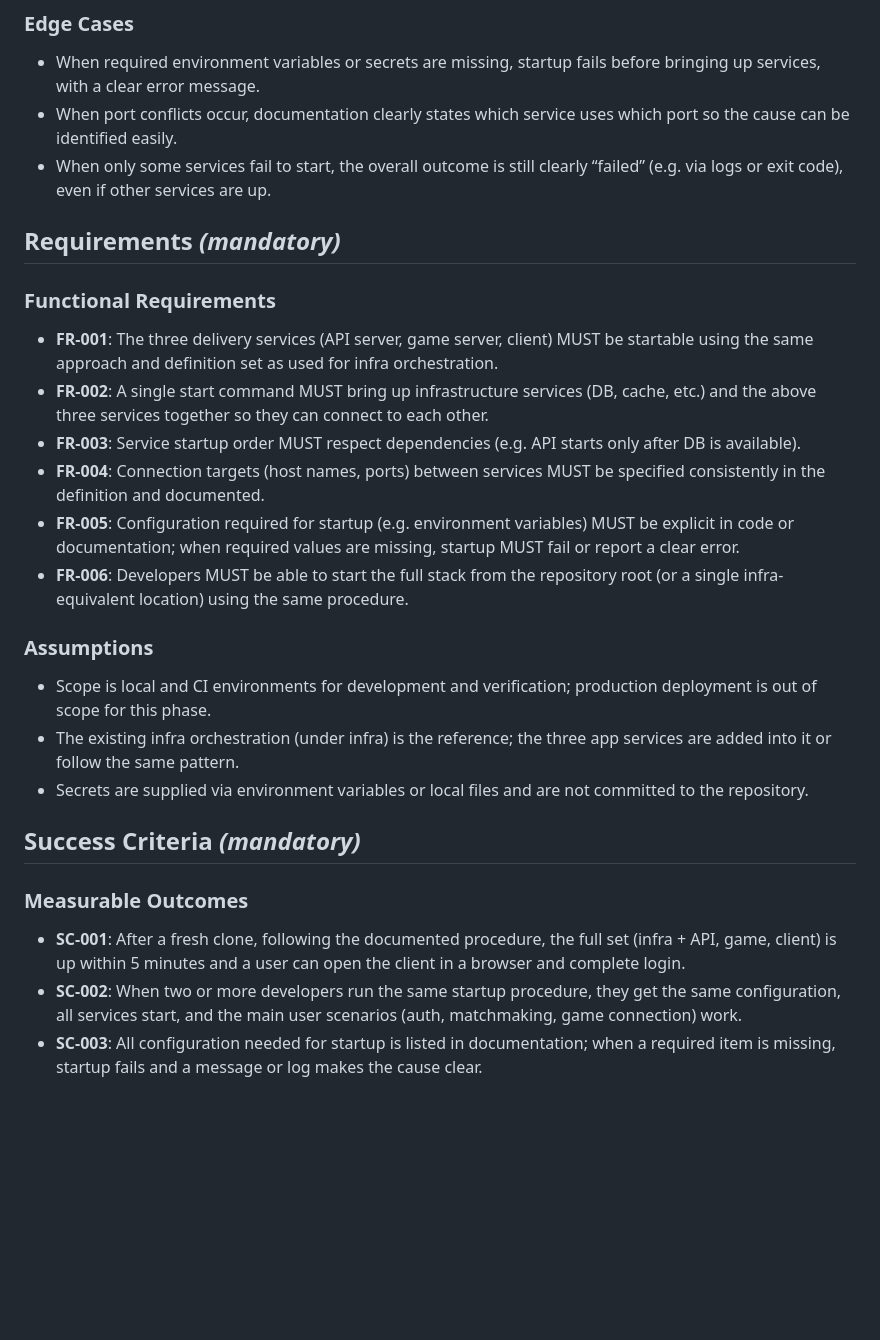
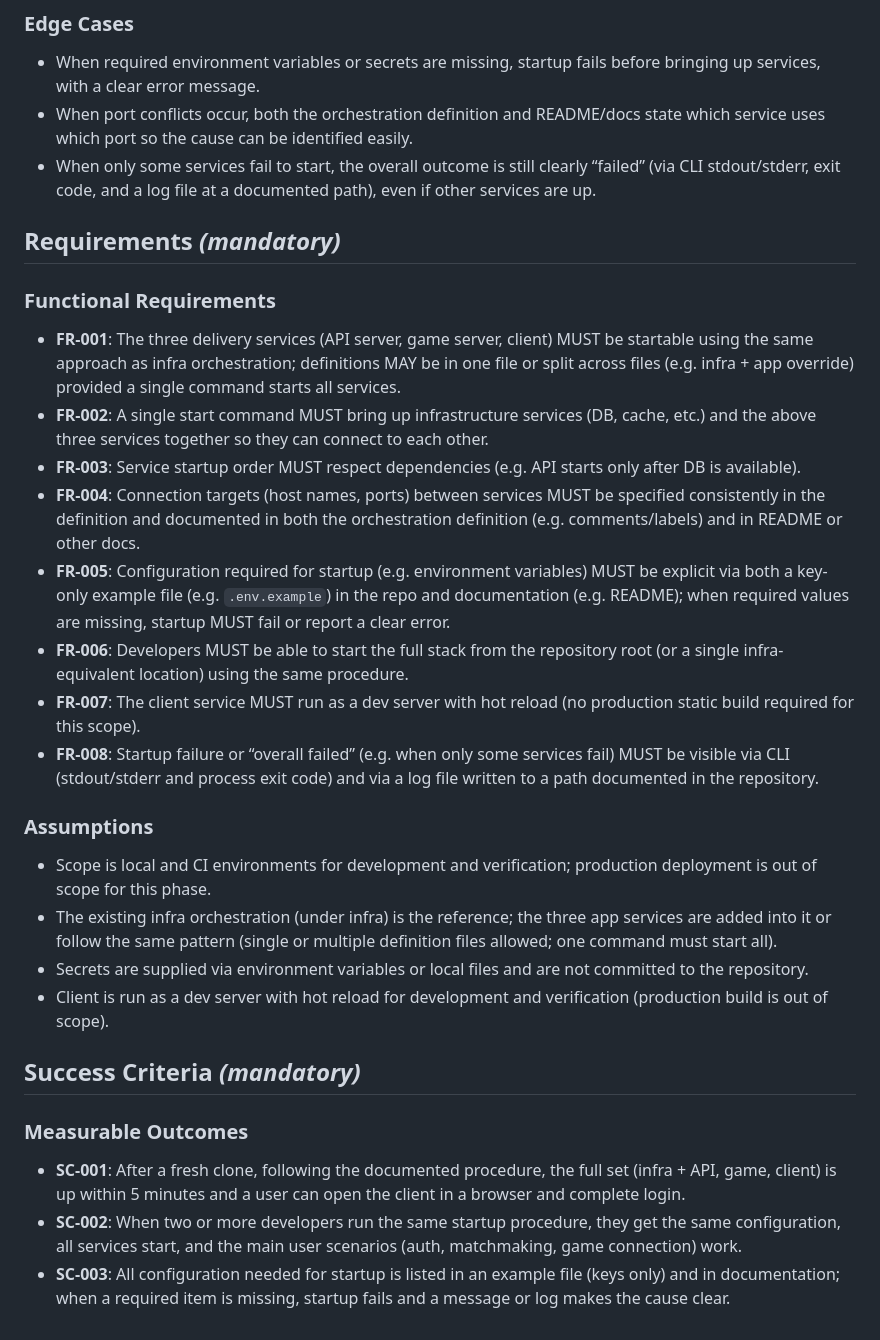
Before and after one commit to naokirin/room-based-multiplayer-poc, a Markdown page: specs/002-docker-compose-apps/spec.md, the part around one of its changes. Rendered like a GitHub page; blank space fills up the shorter version.

Commit message:
docs(002): add clarifications to docker-compose-apps spec
Co-authored-by: Cursor <cursoragent@cursor.com>

```diff
--- a/specs/002-docker-compose-apps/spec.md
+++ b/specs/002-docker-compose-apps/spec.md
@@ -55,25 +65,28 @@ The same startup approach is used so that CI or manual verification can reproduc
 ### Edge Cases
 
 - When required environment variables or secrets are missing, startup fails before bringing up services, with a clear error message.
-- When port conflicts occur, documentation clearly states which service uses which port so the cause can be identified easily.
-- When only some services fail to start, the overall outcome is still clearly “failed” (e.g. via logs or exit code), even if other services are up.
+- When port conflicts occur, both the orchestration definition and README/docs state which service uses which port so the cause can be identified easily.
+- When only some services fail to start, the overall outcome is still clearly “failed” (via CLI stdout/stderr, exit code, and a log file at a documented path), even if other services are up.
 
 ## Requirements *(mandatory)*
 
 ### Functional Requirements
 
-- **FR-001**: The three delivery services (API server, game server, client) MUST be startable using the same approach and definition set as used for infra orchestration.
+- **FR-001**: The three delivery services (API server, game server, client) MUST be startable using the same approach as infra orchestration; definitions MAY be in one file or split across files (e.g. infra + app override) provided a single command starts all services.
 - **FR-002**: A single start command MUST bring up infrastructure services (DB, cache, etc.) and the above three services together so they can connect to each other.
 - **FR-003**: Service startup order MUST respect dependencies (e.g. API starts only after DB is available).
-- **FR-004**: Connection targets (host names, ports) between services MUST be specified consistently in the definition and documented.
-- **FR-005**: Configuration required for startup (e.g. environment variables) MUST be explicit in code or documentation; when required values are missing, startup MUST fail or report a clear error.
+- **FR-004**: Connection targets (host names, ports) between services MUST be specified consistently in the definition and documented in both the orchestration definition (e.g. comments/labels) and in README or other docs.
+- **FR-005**: Configuration required for startup (e.g. environment variables) MUST be explicit via both a key-only example file (e.g. `.env.example`) in the repo and documentation (e.g. README); when required values are missing, startup MUST fail or report a clear error.
 - **FR-006**: Developers MUST be able to start the full stack from the repository root (or a single infra-equivalent location) using the same procedure.
+- **FR-007**: The client service MUST run as a dev server with hot reload (no production static build required for this scope).
+- **FR-008**: Startup failure or “overall failed” (e.g. when only some services fail) MUST be visible via CLI (stdout/stderr and process exit code) and via a log file written to a path documented in the repository.
 
 ### Assumptions
 
 - Scope is local and CI environments for development and verification; production deployment is out of scope for this phase.
-- The existing infra orchestration (under infra) is the reference; the three app services are added into it or follow the same pattern.
+- The existing infra orchestration (under infra) is the reference; the three app services are added into it or follow the same pattern (single or multiple definition files allowed; one command must start all).
 - Secrets are supplied via environment variables or local files and are not committed to the repository.
+- Client is run as a dev server with hot reload for development and verification (production build is out of scope).
 
 ## Success Criteria *(mandatory)*
 
@@ -81,4 +94,4 @@ The same startup approach is used so that CI or manual verification can reproduc
 
 - **SC-001**: After a fresh clone, following the documented procedure, the full set (infra + API, game, client) is up within 5 minutes and a user can open the client in a browser and complete login.
 - **SC-002**: When two or more developers run the same startup procedure, they get the same configuration, all services start, and the main user scenarios (auth, matchmaking, game connection) work.
-- **SC-003**: All configuration needed for startup is listed in documentation; when a required item is missing, startup fails and a message or log makes the cause clear.
+- **SC-003**: All configuration needed for startup is listed in an example file (keys only) and in documentation; when a required item is missing, startup fails and a message or log makes the cause clear.
```
Also changed, not shown: other parts of specs/002-docker-compose-apps/spec.md (+10 -0 lines).
